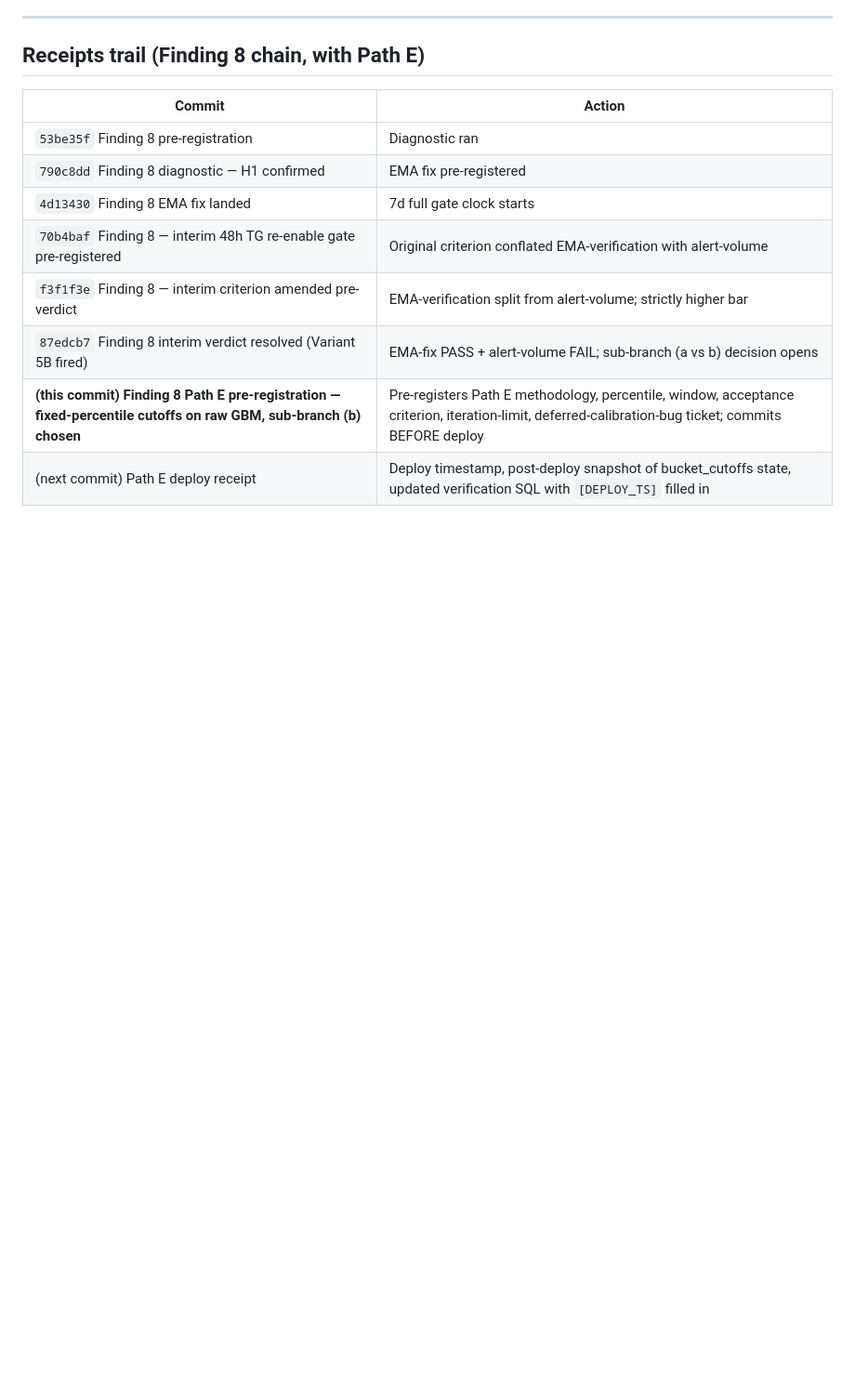
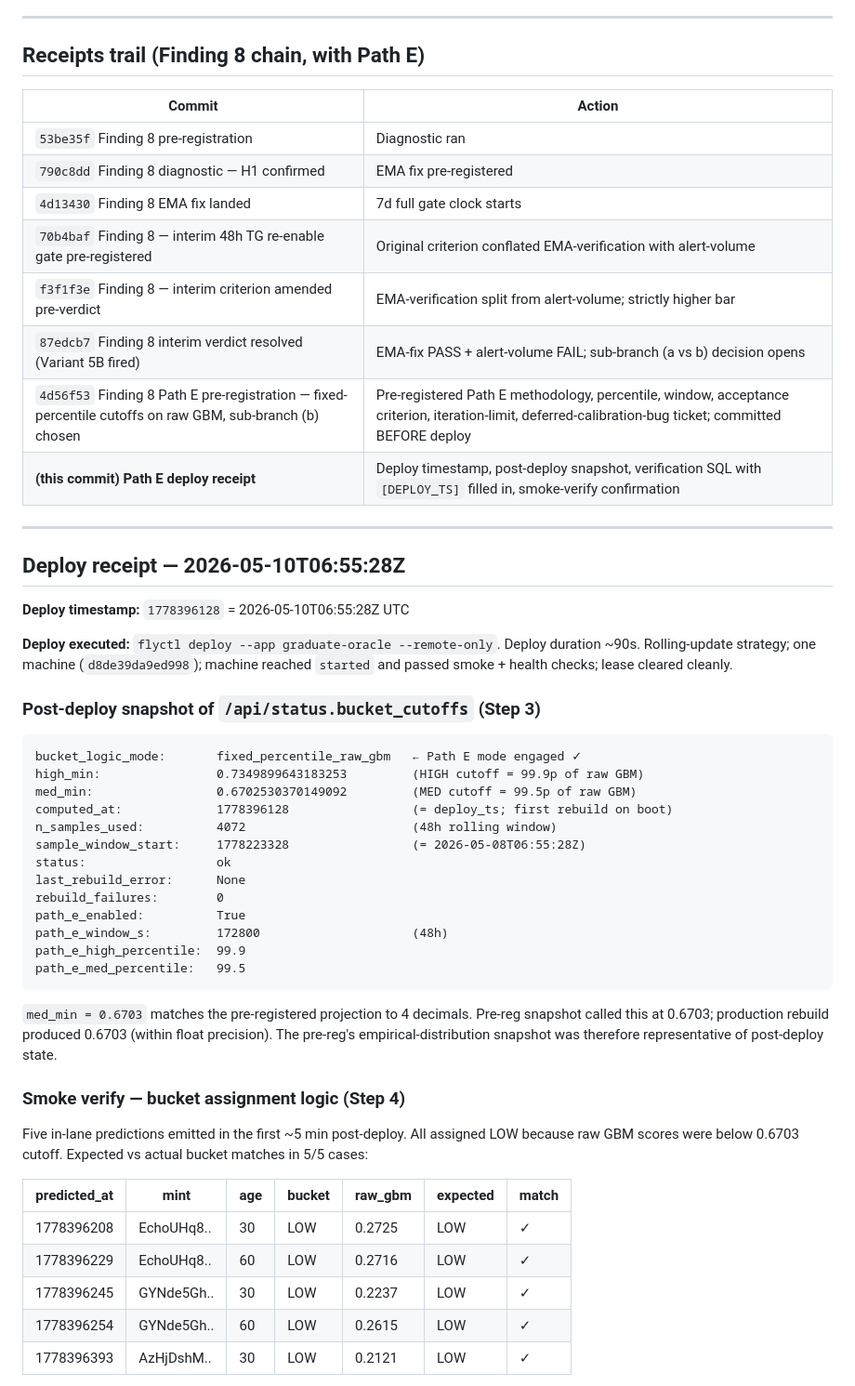
Before and after one commit to Based-LTD/graduate-oracle, a Markdown page: docs/research/finding_8_path_e_pre_registration.md, the part around one of its changes. Shown at 93% size. GitHub-like rendering; blank space fills up the shorter version.

````diff
--- a/docs/research/finding_8_path_e_pre_registration.md
+++ b/docs/research/finding_8_path_e_pre_registration.md
@@ -174,5 +174,46 @@ SELECT MIN(med_count) FROM per_day;
 | `70b4baf` Finding 8 — interim 48h TG re-enable gate pre-registered | Original criterion conflated EMA-verification with alert-volume |
 | `f3f1f3e` Finding 8 — interim criterion amended pre-verdict | EMA-verification split from alert-volume; strictly higher bar |
 | `87edcb7` Finding 8 interim verdict resolved (Variant 5B fired) | EMA-fix PASS + alert-volume FAIL; sub-branch (a vs b) decision opens |
-| **(this commit) Finding 8 Path E pre-registration — fixed-percentile cutoffs on raw GBM, sub-branch (b) chosen** | Pre-registers Path E methodology, percentile, window, acceptance criterion, iteration-limit, deferred-calibration-bug ticket; commits BEFORE deploy |
-| (next commit) Path E deploy receipt | Deploy timestamp, post-deploy snapshot of bucket_cutoffs state, updated verification SQL with `[DEPLOY_TS]` filled in |
+| `4d56f53` Finding 8 Path E pre-registration — fixed-percentile cutoffs on raw GBM, sub-branch (b) chosen | Pre-registered Path E methodology, percentile, window, acceptance criterion, iteration-limit, deferred-calibration-bug ticket; committed BEFORE deploy |
+| **(this commit) Path E deploy receipt** | Deploy timestamp, post-deploy snapshot, verification SQL with `[DEPLOY_TS]` filled in, smoke-verify confirmation |
+
+---
+
+## Deploy receipt — 2026-05-10T06:55:28Z
+
+**Deploy timestamp:** `1778396128` = 2026-05-10T06:55:28Z UTC
+
+**Deploy executed:** `flyctl deploy --app graduate-oracle --remote-only`. Deploy duration ~90s. Rolling-update strategy; one machine (`d8de39da9ed998`); machine reached `started` and passed smoke + health checks; lease cleared cleanly.
+
+### Post-deploy snapshot of `/api/status.bucket_cutoffs` (Step 3)
+
+```
+bucket_logic_mode:       fixed_percentile_raw_gbm   ← Path E mode engaged ✓
+high_min:                0.7349899643183253         (HIGH cutoff = 99.9p of raw GBM)
+med_min:                 0.6702530370149092         (MED cutoff = 99.5p of raw GBM)
+computed_at:             1778396128                 (= deploy_ts; first rebuild on boot)
+n_samples_used:          4072                       (48h rolling window)
+sample_window_start:     1778223328                 (= 2026-05-08T06:55:28Z)
+status:                  ok
+last_rebuild_error:      None
+rebuild_failures:        0
+path_e_enabled:          True
+path_e_window_s:         172800                     (48h)
+path_e_high_percentile:  99.9
+path_e_med_percentile:   99.5
+```
+
+`med_min = 0.6703` matches the pre-registered projection to 4 decimals. Pre-reg snapshot called this at 0.6703; production rebuild produced 0.6703 (within float precision). The pre-reg's empirical-distribution snapshot was therefore representative of post-deploy state.
+
+### Smoke verify — bucket assignment logic (Step 4)
+
+Five in-lane predictions emitted in the first ~5 min post-deploy. All assigned LOW because raw GBM scores were below 0.6703 cutoff. Expected vs actual bucket matches in 5/5 cases:
+
+| predicted_at | mint | age | bucket | raw_gbm | expected | match |
+|---|---|---|---|---|---|---|
+| 1778396208 | EchoUHq8.. | 30 | LOW | 0.2725 | LOW | ✓ |
+| 1778396229 | EchoUHq8.. | 60 | LOW | 0.2716 | LOW | ✓ |
+| 1778396245 | GYNde5Gh.. | 30 | LOW | 0.2237 | LOW | ✓ |
+| 1778396254 | GYNde5Gh.. | 60 | LOW | 0.2615 | LOW | ✓ |
+| 1778396393 | AzHjDshM.. | 30 | LOW | 0.2121 | LOW | ✓ |
+
````
Also changed, not shown: other parts of docs/research/finding_8_path_e_pre_registration.md (+46 -0 lines).
